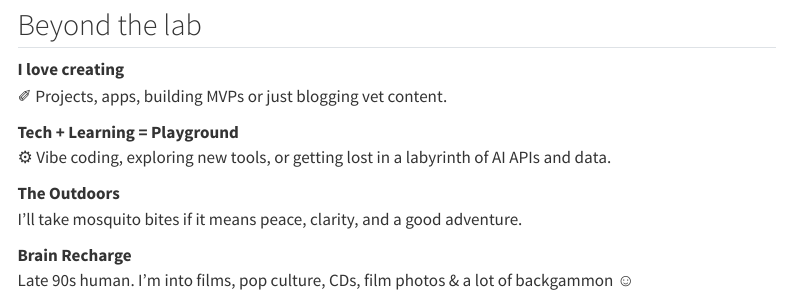
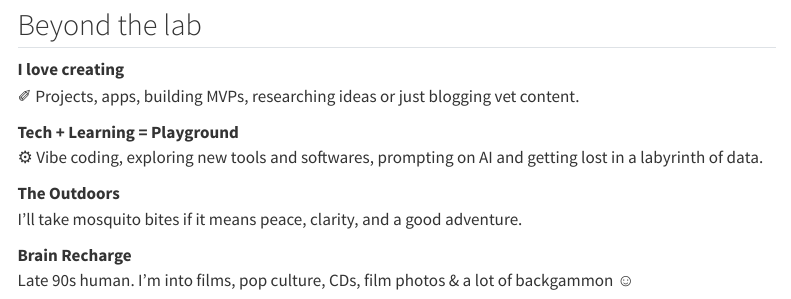
Before and after one commit to shtephs/stephaniezavala.github.io, a Quarto document (about.qmd): the page in a window 1100 px wide, from 1910 px down. Rendered offline with R 4.5, knitr and Pandoc in place of Quarto, with nearby package versions; menus at the side of the page are left out; long lines of code are wrapped.

Commit message:
Simplifying about section.

```diff
--- a/about.qmd
+++ b/about.qmd
@@ -47,12 +47,12 @@ A [label = "🩺 Vet School", fillcolor = "#e1f5fe", color = "#01579b"]
 
 ::: box
 **I love creating**\
-✐ Projects, apps, building MVPs or just blogging vet content.
+✐ Projects, apps, building MVPs, researching ideas or just blogging vet content.
 :::
 
 ::: box
 **Tech + Learning = Playground**\
-⚙︎ Vibe coding, exploring new tools, or getting lost in a labyrinth of AI APIs and data.
+⚙︎ Vibe coding, exploring new tools and softwares, prompting on AI and getting lost in a labyrinth of data.
 :::
 
 ::: box
```
Also changed, not shown: cv.qmd (+1 -1 lines), projects.qmd (+1 -1 lines), docs/search.json, 4 other files.
